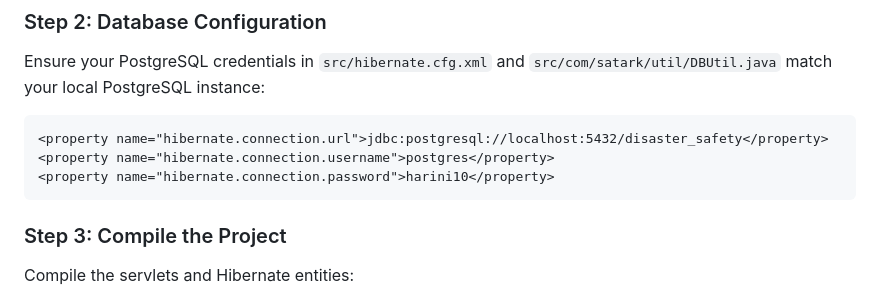
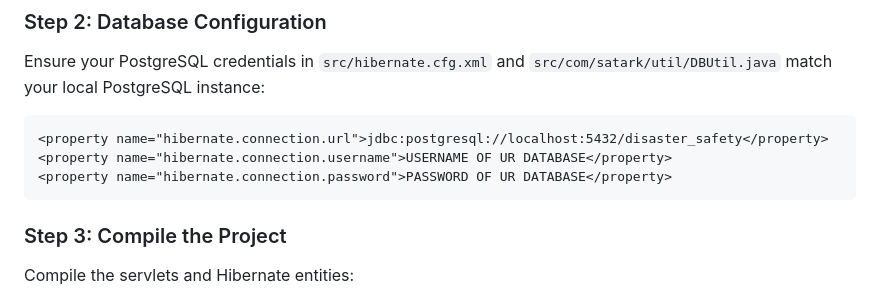
Before and after one commit to HarishAnandh/java-proj, a Markdown page: README.md, the part around the change. Rendered like a GitHub page.

````diff
--- a/README.md
+++ b/README.md
@@ -100,8 +100,8 @@ Ensure your PostgreSQL credentials in `src/hibernate.cfg.xml` and `src/com/satar
 
 ```xml
 <property name="hibernate.connection.url">jdbc:postgresql://localhost:5432/disaster_safety</property>
-<property name="hibernate.connection.username">postgres</property>
-<property name="hibernate.connection.password">harini10</property>
+<property name="hibernate.connection.username">USERNAME OF UR DATABASE</property>
+<property name="hibernate.connection.password">PASSWORD OF UR DATABASE</property>
 ```
 
 ### Step 3: Compile the Project
````
